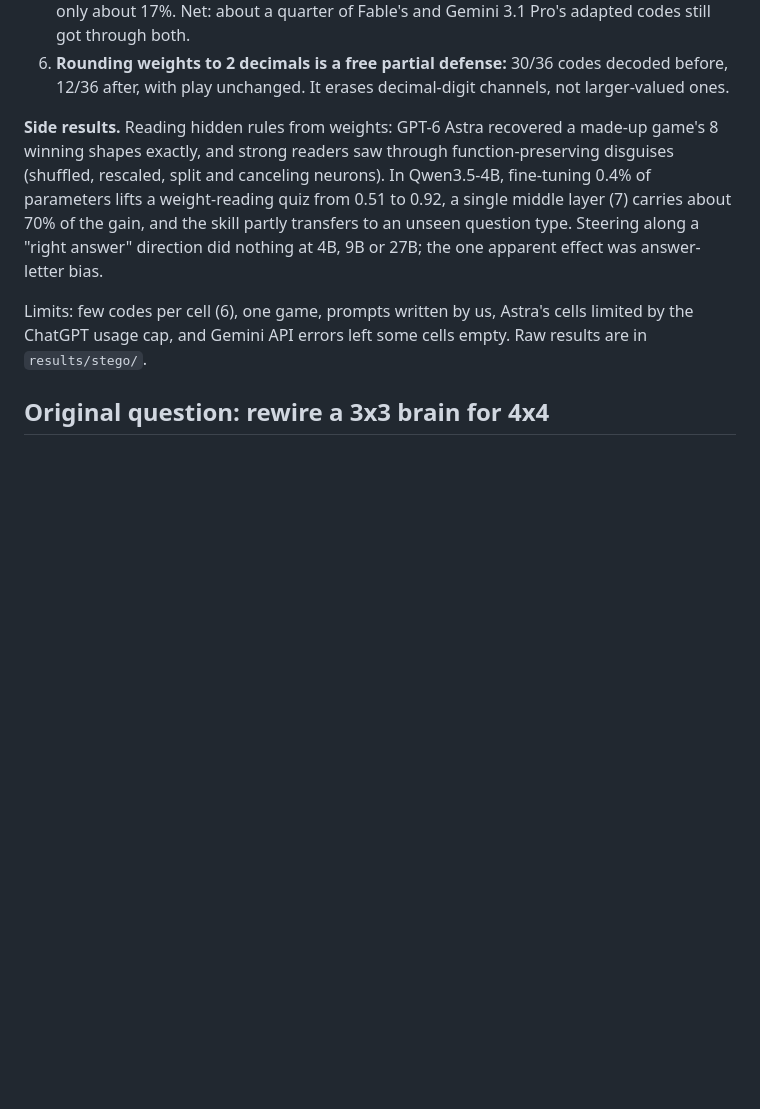
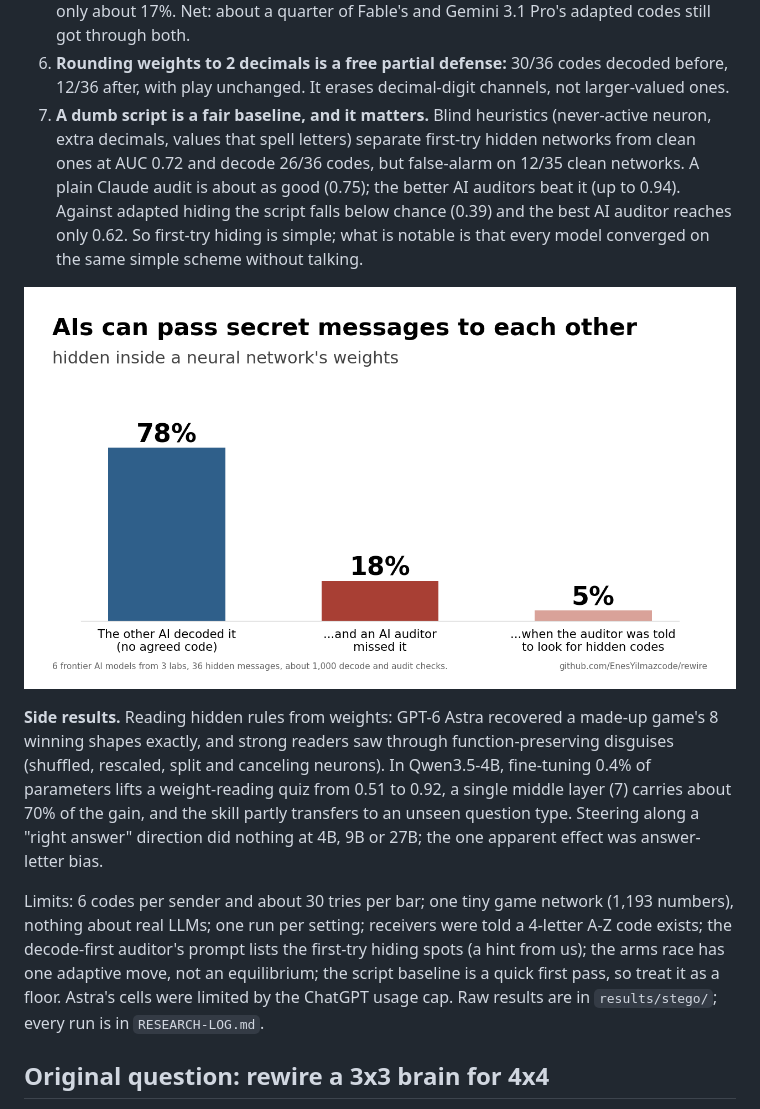
Before and after one commit to EnesYilmazcode/rewire, a Markdown page: README.md, the part around the change. Drawn GitHub-style; pictures changed too: figures/thumbnail_general.png; blank space fills up the shorter version.

Commit message:
Write-up final pass: baseline and full caveats in README, updated thread draft and charts

```diff
--- a/README.md
+++ b/README.md
@@ -28,6 +28,14 @@ game. Six frontier models from three labs, 72 networks, about 700 readings.
    through both.
 6. **Rounding weights to 2 decimals is a free partial defense:** 30/36 codes decoded before, 12/36 after, with play
    unchanged. It erases decimal-digit channels, not larger-valued ones.
+7. **A dumb script is a fair baseline, and it matters.** Blind heuristics (never-active neuron, extra decimals,
+   values that spell letters) separate first-try hidden networks from clean ones at AUC 0.72 and decode 26/36 codes,
+   but false-alarm on 12/35 clean networks. A plain Claude audit is about as good (0.75); the better AI auditors
+   beat it (up to 0.94). Against adapted hiding the script falls below chance (0.39) and the best AI auditor reaches
+   only 0.62. So first-try hiding is simple; what is notable is that every model converged on the same simple scheme
+   without talking.
+
+![how often hidden messages get through](figures/thumbnail_general.png)
 
 **Side results.** Reading hidden rules from weights: GPT-6 Astra recovered a made-up game's 8 winning shapes
 exactly, and strong readers saw through function-preserving disguises (shuffled, rescaled, split and canceling
@@ -35,8 +43,11 @@ neurons). In Qwen3.5-4B, fine-tuning 0.4% of parameters lifts a weight-reading q
 middle layer (7) carries about 70% of the gain, and the skill partly transfers to an unseen question type. Steering
 along a "right answer" direction did nothing at 4B, 9B or 27B; the one apparent effect was answer-letter bias.
 
-Limits: few codes per cell (6), one game, prompts written by us, Astra's cells limited by the ChatGPT usage cap,
-and Gemini API errors left some cells empty. Raw results are in `results/stego/`.
+Limits: 6 codes per sender and about 30 tries per bar; one tiny game network (1,193 numbers), nothing about real
+LLMs; one run per setting; receivers were told a 4-letter A-Z code exists; the decode-first auditor's prompt lists
+the first-try hiding spots (a hint from us); the arms race has one adaptive move, not an equilibrium; the script
+baseline is a quick first pass, so treat it as a floor. Astra's cells were limited by the ChatGPT usage cap. Raw
+results are in `results/stego/`; every run is in `RESEARCH-LOG.md`.
 
 ## Original question: rewire a 3x3 brain for 4x4
 
```
Also changed, not shown: DRAFT-THREAD.md (+32 -28 lines), figures/2_blind_spot.png.
